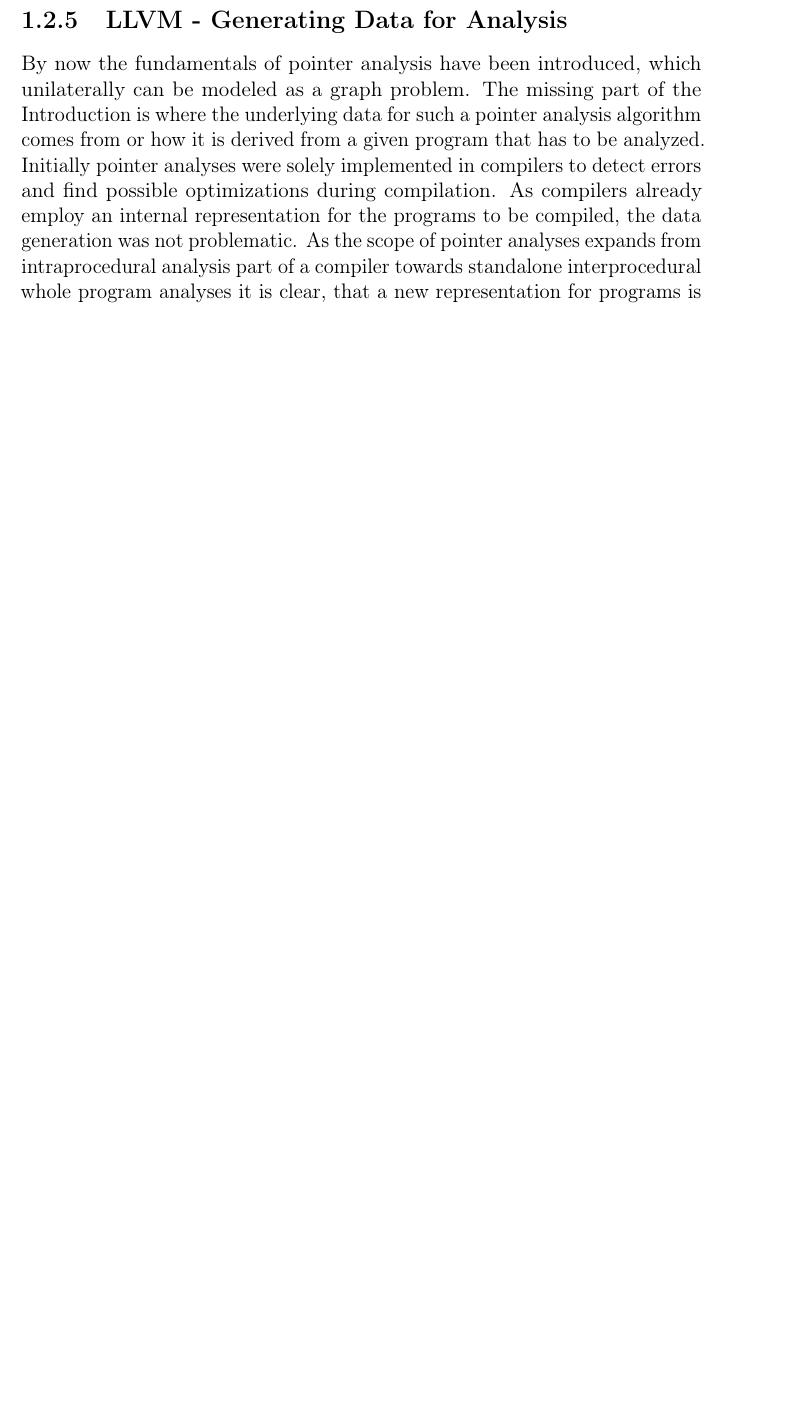
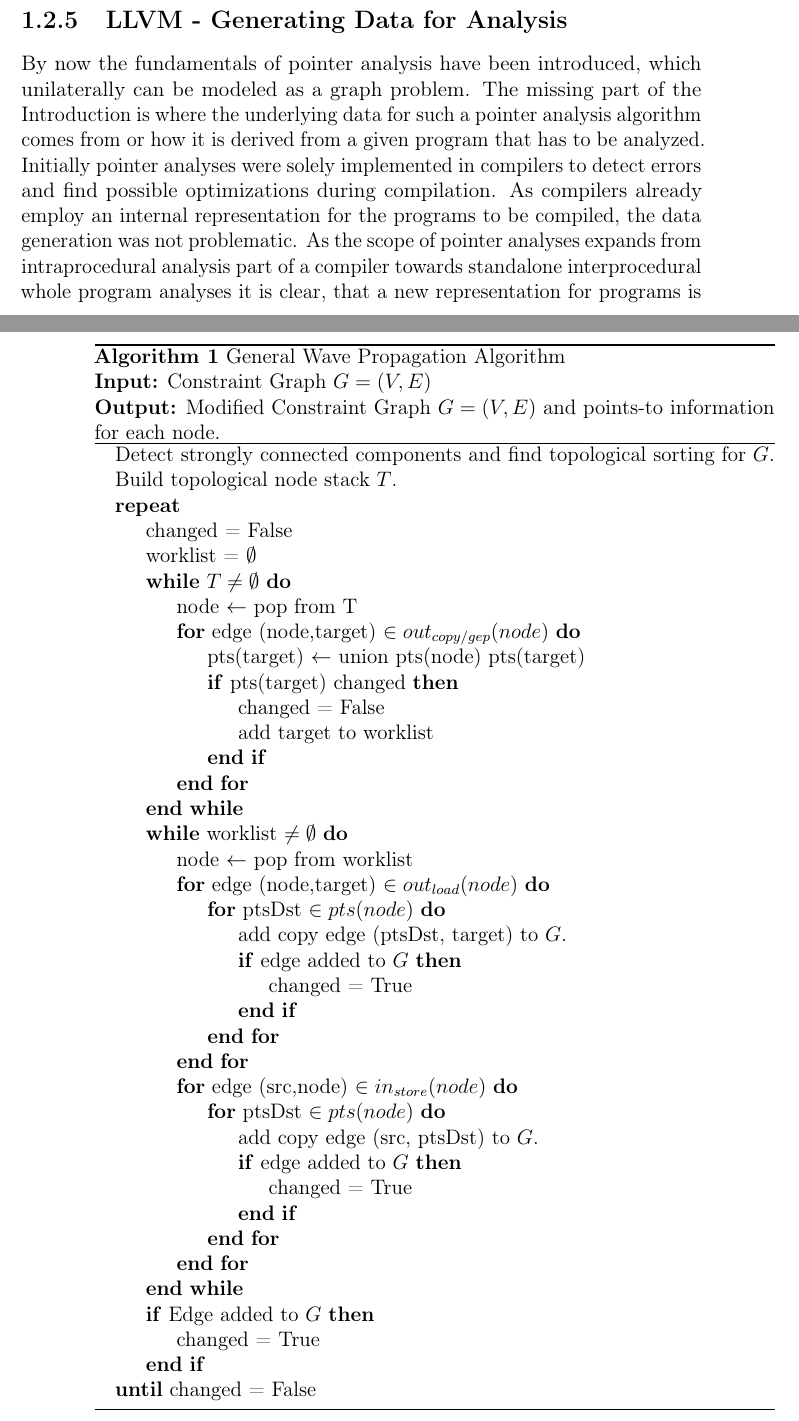
Before and after one commit to lukasboettcher/msc-paper, a LaTeX thesis (main.tex, which reads include/chap1_introduction.tex): part of page 23 of 36 before the commit and two parts of pages 23 and 24 of 36 after it, the two joined at a grey line, cut so that both start at the same text, the shorter picture padded with empty space. Compiled offline with pdfLaTeX.

Commit message:
added wave prop pseudo code as it is universally used in all reference implementations

```diff
--- a/include/chap1_introduction.tex
+++ b/include/chap1_introduction.tex
@@ -304,6 +304,50 @@
 In Wave Propagation the procedure is separated into an insertion phase and a propagation phase. Furthermore the constraint graph is topologically sorted and acyclic, which enables the algorithm to pass forward the computed points-to information in topological order, preventing redundant work since only set differences need to be propagated to the next nodes. The algorithm is intended to be more memory intensive in order to achieve better performance on large codebases \cite{waveprop}.
 The general algorithm for wave propagation is listed in \autoref{alg:waveprop}.
 
+\begin{algorithm}
+    \caption{General Wave Propagation Algorithm \\ \textbf{Input:} Constraint Graph $G=(V,E)$ \\ \textbf{Output:} Modified Constraint Graph $G=(V,E)$ and points-to information for each node.}\label{alg:waveprop}
+    \begin{algorithmic}
+        \State Detect strongly connected components and find topological sorting for $G$. \\ Build topological node stack $T$.
+        \Repeat
+            \State changed = False
+            \State worklist = $\emptyset$
+            \While{$T \neq \emptyset $}
+                \State node $\leftarrow$ pop from T
+                \For{edge (node,target) $\in out_{copy/gep}(node)$}
+                    \State pts(target) $\leftarrow$ union pts(node) pts(target)
+                    \If{pts(target) changed}
+                        \State changed = False
+                        \State add target to worklist
+                    \EndIf
+                \EndFor
+            \EndWhile
+            \While{worklist $\neq \emptyset $}
+                \State node $\leftarrow$ pop from worklist
+                \For{edge (node,target) $\in out_{load}(node)$}
+                    \For{ptsDst $\in pts(node)$}
+                        \State add copy edge (ptsDst, target) to $G$.
+                        \If{edge added to $G$}
+                            \State changed = True
+                        \EndIf
+                    \EndFor
+                \EndFor
+                \For{edge (src,node) $\in in_{store}(node)$}
+                    \For{ptsDst $\in pts(node)$}
+                        \State add copy edge (src, ptsDst) to $G$.
+                        \If{edge added to $G$}
+                            \State changed = True
+                        \EndIf
+                    \EndFor
+                \EndFor
+            \EndWhile
+
+            \If{Edge added to $G$}
+                \State changed = True
+            \EndIf
+        \Until{changed = False}
+    \end{algorithmic}
+\end{algorithm}
+
 explain optimizations in modern sequential pta implementations: diffpts, worklists, consed hashes, \cite{waveprop}
 \subsection{LLVM - Generating Data for Analysis}
 By now the fundamentals of pointer analysis have been introduced, which unilaterally can be modeled as a graph problem.
```
